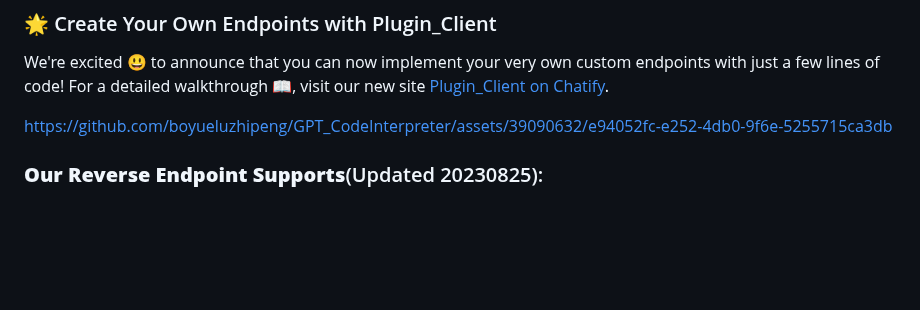
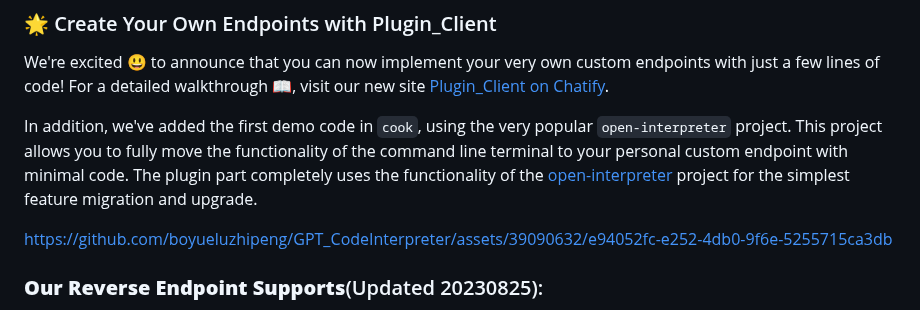
Before and after one commit to tianchengdemo/GPT_CodeInterpreter, a Markdown page: README.md, the part around the change. Drawn GitHub-style; blank space fills up the shorter version.

Commit message:
add plugin_client cookbook

```diff
--- a/README.md
+++ b/README.md
@@ -7,6 +7,8 @@ Ultimate and FREE OpenAI Provider implemented with Python code interpreter & oth
 ## Quick Start (Updated 20230905) 🚀
 ### 🌟 Create Your Own Endpoints with Plugin_Client
 We're excited 😃 to announce that you can now implement your very own custom endpoints with just a few lines of code! For a detailed walkthrough 📖, visit our new site [Plugin_Client on Chatify](https://beta.chatify.me/plugin_client).
+
+In addition, we've added the first demo code in `cook`, using the very popular `open-interpreter` project. This project allows you to fully move the functionality of the command line terminal to your personal custom endpoint with minimal code. The plugin part completely uses the functionality of the [open-interpreter](https://github.com/KillianLucas/open-interpreter) project for the simplest feature migration and upgrade.
 
 https://github.com/boyueluzhipeng/GPT_CodeInterpreter/assets/39090632/e94052fc-e252-4db0-9f6e-5255715ca3db
 
```
